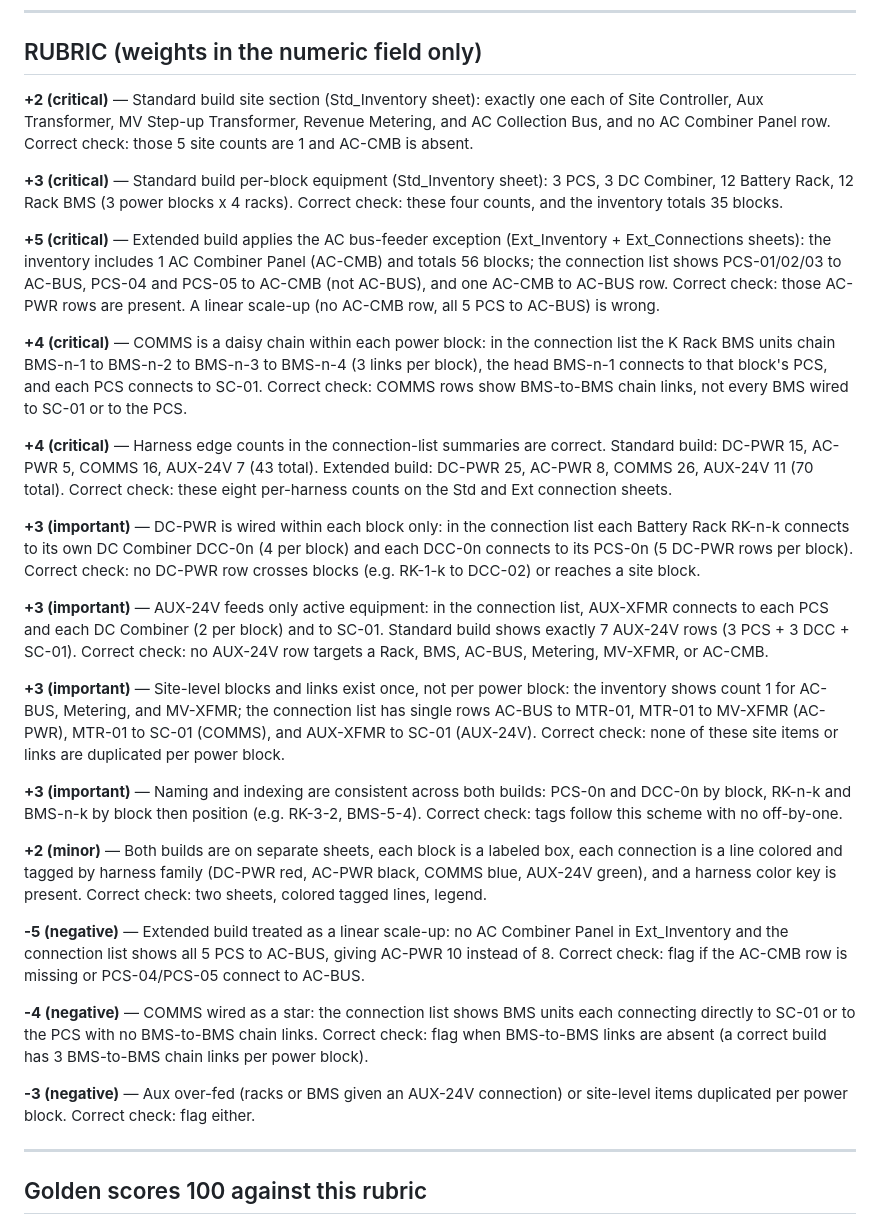
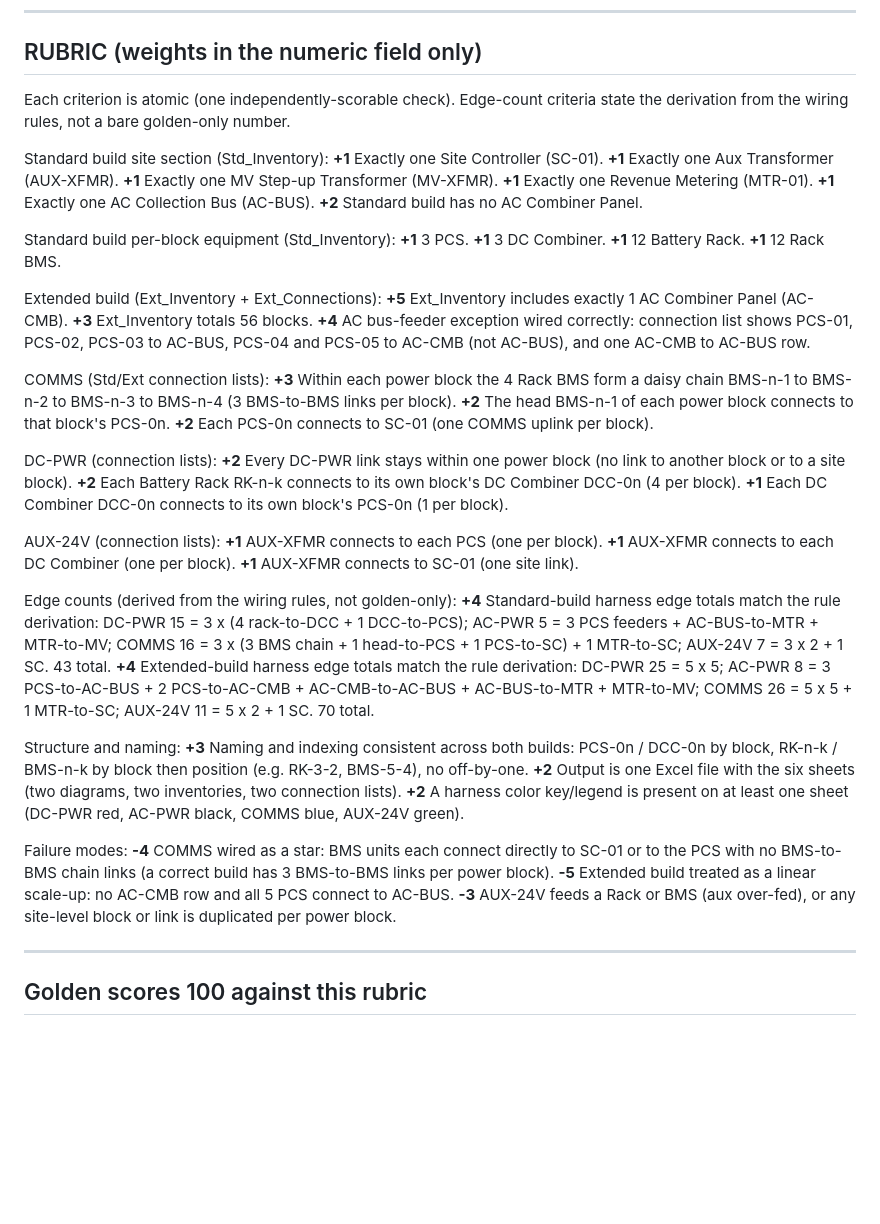
Before and after one commit to RSnegach/temp, a Markdown page: bess-block-diagram/PROMPT_AND_RUBRIC.md, the part around the change. Rendered like a GitHub page; blank space fills up the shorter version.

Commit message:
BESS rubric: fully atomize criteria (split COMMS/DC/AUX/site/equipment bundles) and ground edge counts with rule derivations

```diff
--- a/bess-block-diagram/PROMPT_AND_RUBRIC.md
+++ b/bess-block-diagram/PROMPT_AND_RUBRIC.md
@@ -249,31 +249,55 @@ Give it back as `bess_block_diagram.xlsx`. Put the standard build on one sheet a
 
 ## RUBRIC (weights in the numeric field only)
 
-**+2 (critical)** — Standard build site section (Std_Inventory sheet): exactly one each of Site Controller, Aux Transformer, MV Step-up Transformer, Revenue Metering, and AC Collection Bus, and no AC Combiner Panel row. Correct check: those 5 site counts are 1 and AC-CMB is absent.
+Each criterion is atomic (one independently-scorable check). Edge-count criteria state the derivation from the wiring rules, not a bare golden-only number.
 
-**+3 (critical)** — Standard build per-block equipment (Std_Inventory sheet): 3 PCS, 3 DC Combiner, 12 Battery Rack, 12 Rack BMS (3 power blocks x 4 racks). Correct check: these four counts, and the inventory totals 35 blocks.
+Standard build site section (Std_Inventory):
+**+1** Exactly one Site Controller (SC-01).
+**+1** Exactly one Aux Transformer (AUX-XFMR).
+**+1** Exactly one MV Step-up Transformer (MV-XFMR).
+**+1** Exactly one Revenue Metering (MTR-01).
+**+1** Exactly one AC Collection Bus (AC-BUS).
+**+2** Standard build has no AC Combiner Panel.
 
-**+5 (critical)** — Extended build applies the AC bus-feeder exception (Ext_Inventory + Ext_Connections sheets): the inventory includes 1 AC Combiner Panel (AC-CMB) and totals 56 blocks; the connection list shows PCS-01/02/03 to AC-BUS, PCS-04 and PCS-05 to AC-CMB (not AC-BUS), and one AC-CMB to AC-BUS row. Correct check: those AC-PWR rows are present. A linear scale-up (no AC-CMB row, all 5 PCS to AC-BUS) is wrong.
+Standard build per-block equipment (Std_Inventory):
+**+1** 3 PCS.
+**+1** 3 DC Combiner.
+**+1** 12 Battery Rack.
+**+1** 12 Rack BMS.
 
-**+4 (critical)** — COMMS is a daisy chain within each power block: in the connection list the K Rack BMS units chain BMS-n-1 to BMS-n-2 to BMS-n-3 to BMS-n-4 (3 links per block), the head BMS-n-1 connects to that block's PCS, and each PCS connects to SC-01. Correct check: COMMS rows show BMS-to-BMS chain links, not every BMS wired to SC-01 or to the PCS.
+Extended build (Ext_Inventory + Ext_Connections):
+**+5** Ext_Inventory includes exactly 1 AC Combiner Panel (AC-CMB).
+**+3** Ext_Inventory totals 56 blocks.
+**+4** AC bus-feeder exception wired correctly: connection list shows PCS-01, PCS-02, PCS-03 to AC-BUS, PCS-04 and PCS-05 to AC-CMB (not AC-BUS), and one AC-CMB to AC-BUS row.
 
-**+4 (critical)** — Harness edge counts in the connection-list summaries are correct. Standard build: DC-PWR 15, AC-PWR 5, COMMS 16, AUX-24V 7 (43 total). Extended build: DC-PWR 25, AC-PWR 8, COMMS 26, AUX-24V 11 (70 total). Correct check: these eight per-harness counts on the Std and Ext connection sheets.
+COMMS (Std/Ext connection lists):
+**+3** Within each power block the 4 Rack BMS form a daisy chain BMS-n-1 to BMS-n-2 to BMS-n-3 to BMS-n-4 (3 BMS-to-BMS links per block).
+**+2** The head BMS-n-1 of each power block connects to that block's PCS-0n.
+**+2** Each PCS-0n connects to SC-01 (one COMMS uplink per block).
 
-**+3 (important)** — DC-PWR is wired within each block only: in the connection list each Battery Rack RK-n-k connects to its own DC Combiner DCC-0n (4 per block) and each DCC-0n connects to its PCS-0n (5 DC-PWR rows per block). Correct check: no DC-PWR row crosses blocks (e.g. RK-1-k to DCC-02) or reaches a site block.
+DC-PWR (connection lists):
+**+2** Every DC-PWR link stays within one power block (no link to another block or to a site block).
+**+2** Each Battery Rack RK-n-k connects to its own block's DC Combiner DCC-0n (4 per block).
+**+1** Each DC Combiner DCC-0n connects to its own block's PCS-0n (1 per block).
 
-**+3 (important)** — AUX-24V feeds only active equipment: in the connection list, AUX-XFMR connects to each PCS and each DC Combiner (2 per block) and to SC-01. Standard build shows exactly 7 AUX-24V rows (3 PCS + 3 DCC + SC-01). Correct check: no AUX-24V row targets a Rack, BMS, AC-BUS, Metering, MV-XFMR, or AC-CMB.
+AUX-24V (connection lists):
+**+1** AUX-XFMR connects to each PCS (one per block).
+**+1** AUX-XFMR connects to each DC Combiner (one per block).
+**+1** AUX-XFMR connects to SC-01 (one site link).
 
-**+3 (important)** — Site-level blocks and links exist once, not per power block: the inventory shows count 1 for AC-BUS, Metering, and MV-XFMR; the connection list has single rows AC-BUS to MTR-01, MTR-01 to MV-XFMR (AC-PWR), MTR-01 to SC-01 (COMMS), and AUX-XFMR to SC-01 (AUX-24V). Correct check: none of these site items or links are duplicated per power block.
+Edge counts (derived from the wiring rules, not golden-only):
+**+4** Standard-build harness edge totals match the rule derivation: DC-PWR 15 = 3 x (4 rack-to-DCC + 1 DCC-to-PCS); AC-PWR 5 = 3 PCS feeders + AC-BUS-to-MTR + MTR-to-MV; COMMS 16 = 3 x (3 BMS chain + 1 head-to-PCS + 1 PCS-to-SC) + 1 MTR-to-SC; AUX-24V 7 = 3 x 2 + 1 SC. 43 total.
+**+4** Extended-build harness edge totals match the rule derivation: DC-PWR 25 = 5 x 5; AC-PWR 8 = 3 PCS-to-AC-BUS + 2 PCS-to-AC-CMB + AC-CMB-to-AC-BUS + AC-BUS-to-MTR + MTR-to-MV; COMMS 26 = 5 x 5 + 1 MTR-to-SC; AUX-24V 11 = 5 x 2 + 1 SC. 70 total.
 
-**+3 (important)** — Naming and indexing are consistent across both builds: PCS-0n and DCC-0n by block, RK-n-k and BMS-n-k by block then position (e.g. RK-3-2, BMS-5-4). Correct check: tags follow this scheme with no off-by-one.
+Structure and naming:
+**+3** Naming and indexing consistent across both builds: PCS-0n / DCC-0n by block, RK-n-k / BMS-n-k by block then position (e.g. RK-3-2, BMS-5-4), no off-by-one.
+**+2** Output is one Excel file with the six sheets (two diagrams, two inventories, two connection lists).
+**+2** A harness color key/legend is present on at least one sheet (DC-PWR red, AC-PWR black, COMMS blue, AUX-24V green).
 
-**+2 (minor)** — Both builds are on separate sheets, each block is a labeled box, each connection is a line colored and tagged by harness family (DC-PWR red, AC-PWR black, COMMS blue, AUX-24V green), and a harness color key is present. Correct check: two sheets, colored tagged lines, legend.
-
-**-5 (negative)** — Extended build treated as a linear scale-up: no AC Combiner Panel in Ext_Inventory and the connection list shows all 5 PCS to AC-BUS, giving AC-PWR 10 instead of 8. Correct check: flag if the AC-CMB row is missing or PCS-04/PCS-05 connect to AC-BUS.
-
-**-4 (negative)** — COMMS wired as a star: the connection list shows BMS units each connecting directly to SC-01 or to the PCS with no BMS-to-BMS chain links. Correct check: flag when BMS-to-BMS links are absent (a correct build has 3 BMS-to-BMS chain links per power block).
-
-**-3 (negative)** — Aux over-fed (racks or BMS given an AUX-24V connection) or site-level items duplicated per power block. Correct check: flag either.
+Failure modes:
+**-4** COMMS wired as a star: BMS units each connect directly to SC-01 or to the PCS with no BMS-to-BMS chain links (a correct build has 3 BMS-to-BMS links per power block).
+**-5** Extended build treated as a linear scale-up: no AC-CMB row and all 5 PCS connect to AC-BUS.
+**-3** AUX-24V feeds a Rack or BMS (aux over-fed), or any site-level block or link is duplicated per power block.
 
 ---
 
```
